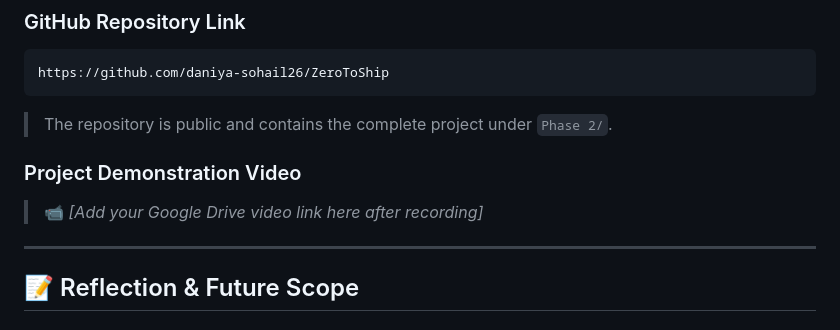
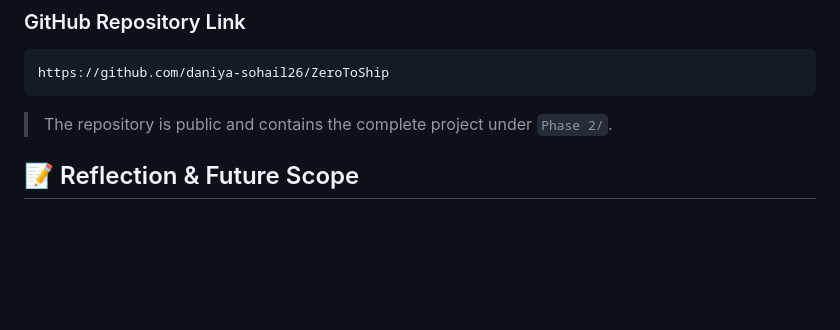
Before and after one commit to daniya-sohail26/ZeroToShip, a Markdown page: PROJECT_OVERVIEW.md, the part around the change. Drawn GitHub-style; blank space fills up the shorter version.

```diff
--- a/PROJECT_OVERVIEW.md
+++ b/PROJECT_OVERVIEW.md
@@ -103,11 +103,6 @@ https://github.com/daniya-sohail26/ZeroToShip
 
 > The repository is public and contains the complete project under `Phase 2/`.
 
-### Project Demonstration Video
-
-> 📹 *[Add your Google Drive video link here after recording]*
-
----
 
 ## 📝 Reflection & Future Scope
 
```
